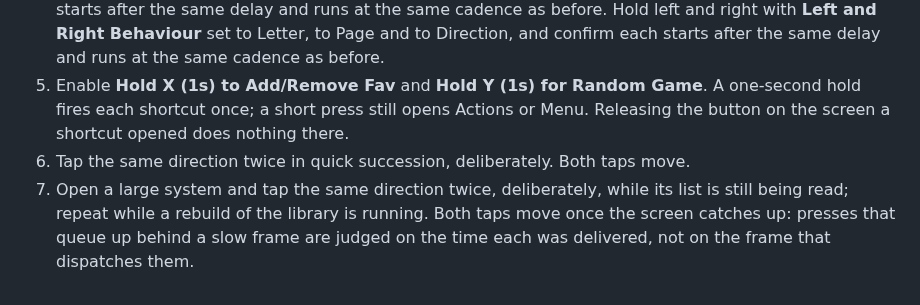
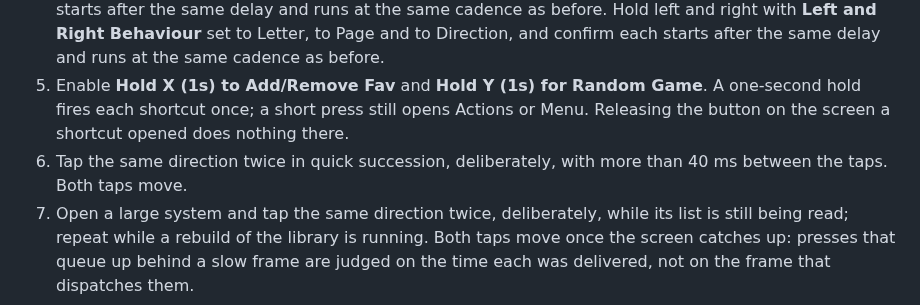
Before and after one commit to giancarloerra/Degauss, a Markdown page: docs/testing/controller-double-delivery-hardware.md, the part around the change. GitHub-like rendering.

Commit message:
State the gap between the two deliberate taps in the hardware check

```diff
--- a/docs/testing/controller-double-delivery-hardware.md
+++ b/docs/testing/controller-double-delivery-hardware.md
@@ -11,7 +11,7 @@ Use a keyboard and a controller that deliver each press once. Nothing about them
 3. Tap A, B, X and Y once each where they apply. Each press acts once: one folder opened, one level backed out, one Actions list, one Menu.
 4. Hold up and down through the initial delay at every **Scroll Speed**, including the fastest. The scroll starts after the same delay and runs at the same cadence as before. Hold left and right with **Left and Right Behaviour** set to Letter, to Page and to Direction, and confirm each starts after the same delay and runs at the same cadence as before.
 5. Enable **Hold X (1s) to Add/Remove Fav** and **Hold Y (1s) for Random Game**. A one-second hold fires each shortcut once; a short press still opens Actions or Menu. Releasing the button on the screen a shortcut opened does nothing there.
-6. Tap the same direction twice in quick succession, deliberately. Both taps move.
+6. Tap the same direction twice in quick succession, deliberately, with more than 40 ms between the taps. Both taps move.
 7. Open a large system and tap the same direction twice, deliberately, while its list is still being read; repeat while a rebuild of the library is running. Both taps move once the screen catches up: presses that queue up behind a slow frame are judged on the time each was delivered, not on the frame that dispatches them.
 
 ## Affected controller
```
